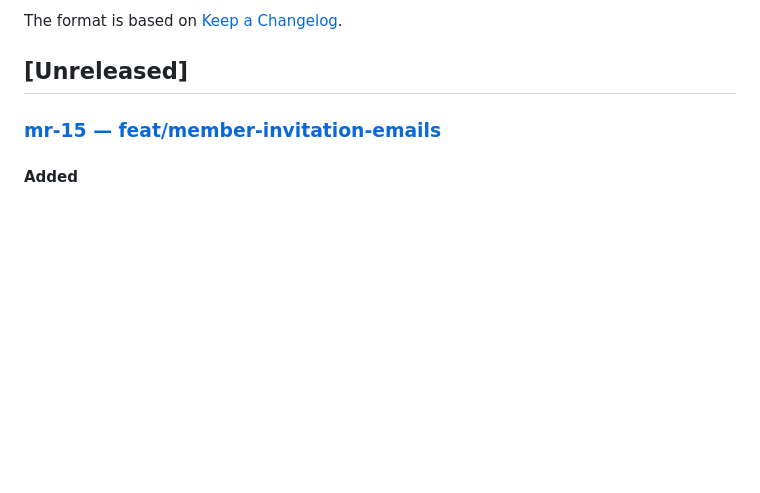
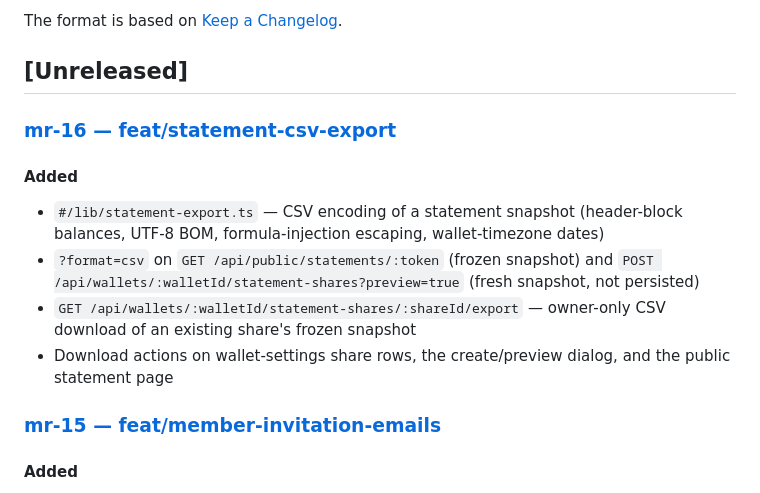
Before and after one commit to vhnam/ledger-box, a Markdown page: CHANGELOG.md, the part around the change. Drawn GitHub-style; blank space fills up the shorter version.

Commit message:
docs: add mr-16 changelog

```diff
--- a/CHANGELOG.md
+++ b/CHANGELOG.md
@@ -5,6 +5,15 @@ All notable changes to this project will be documented in this file.
 The format is based on [Keep a Changelog](https://keepachangelog.com/en/1.1.0/).
 
 ## [Unreleased]
+
+### [mr-16 — feat/statement-csv-export](docs/changelogs/mr-16-statement-csv-export.md)
+
+#### Added
+
+- `#/lib/statement-export.ts` — CSV encoding of a statement snapshot (header-block balances, UTF-8 BOM, formula-injection escaping, wallet-timezone dates)
+- `?format=csv` on `GET /api/public/statements/:token` (frozen snapshot) and `POST /api/wallets/:walletId/statement-shares?preview=true` (fresh snapshot, not persisted)
+- `GET /api/wallets/:walletId/statement-shares/:shareId/export` — owner-only CSV download of an existing share's frozen snapshot
+- Download actions on wallet-settings share rows, the create/preview dialog, and the public statement page
 
 ### [mr-15 — feat/member-invitation-emails](docs/changelogs/mr-15-member-invitation-emails.md)
 
```
Also changed, not shown: docs/changelogs/mr-16-statement-csv-export.md (added, +71 -0 lines).
